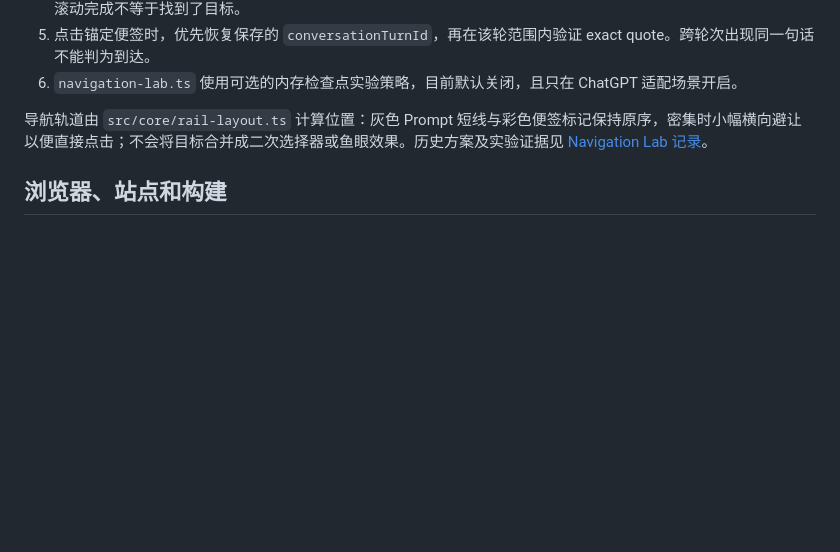
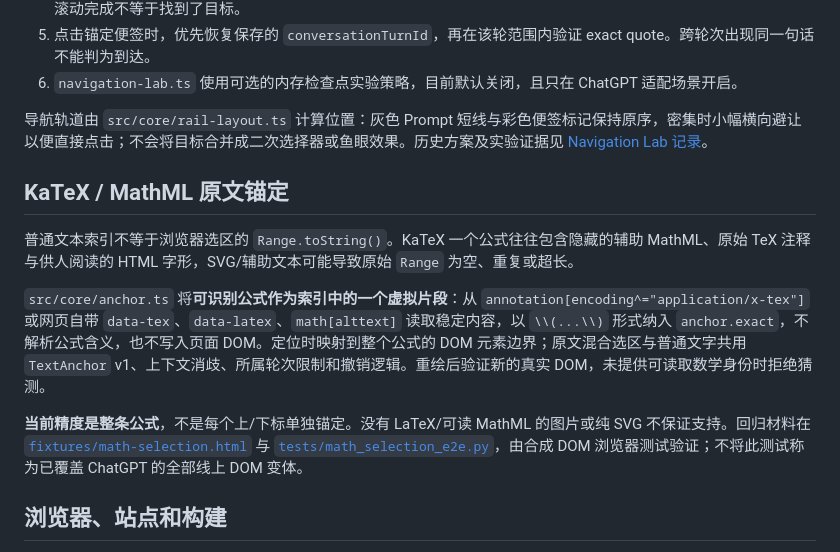
Before and after one commit to Housz/JotPatch, a Markdown page: docs/ARCHITECTURE.md, the part around the change. Drawn GitHub-style; blank space fills up the shorter version.

Commit message:
docs: explain formula anchoring scope, readable TeX sources and unsupported SVG-only cases

```diff
--- a/docs/ARCHITECTURE.md
+++ b/docs/ARCHITECTURE.md
@@ -69,6 +69,14 @@ src/adapters/browsers/webextension.ts
 
 导航轨道由 `src/core/rail-layout.ts` 计算位置：灰色 Prompt 短线与彩色便签标记保持原序，密集时小幅横向避让以便直接点击；不会将目标合并成二次选择器或鱼眼效果。历史方案及实验证据见 [Navigation Lab 记录](NAVIGATION_LAB_0_1_15.md)。
 
+## KaTeX / MathML 原文锚定
+
+普通文本索引不等于浏览器选区的 `Range.toString()`。KaTeX 一个公式往往包含隐藏的辅助 MathML、原始 TeX 注释与供人阅读的 HTML 字形，SVG/辅助文本可能导致原始 `Range` 为空、重复或超长。
+
+`src/core/anchor.ts` 将**可识别公式作为索引中的一个虚拟片段**：从 `annotation[encoding^="application/x-tex"]` 或网页自带 `data-tex`、`data-latex`、`math[alttext]` 读取稳定内容，以 `\\(...\\)` 形式纳入 `anchor.exact`，不解析公式含义，也不写入页面 DOM。定位时映射到整个公式的 DOM 元素边界；原文混合选区与普通文字共用 `TextAnchor` v1、上下文消歧、所属轮次限制和撤销逻辑。重绘后验证新的真实 DOM，未提供可读取数学身份时拒绝猜测。
+
+**当前精度是整条公式**，不是每个上/下标单独锚定。没有 LaTeX/可读 MathML 的图片或纯 SVG 不保证支持。回归材料在 [`fixtures/math-selection.html`](../fixtures/math-selection.html) 与 [`tests/math_selection_e2e.py`](../tests/math_selection_e2e.py)，由合成 DOM 浏览器测试验证；不将此测试称为已覆盖 ChatGPT 的全部线上 DOM 变体。
+
 ## 浏览器、站点和构建
 
 ChatGPT 适配器精确匹配 `chatgpt.com` / `chat.openai.com`，Gemini 匹配 `gemini.google.com`。新 AI 站点需独立实现 `ConversationAdapter` 并在 [`tsconfig.content.json`](../tsconfig.content.json)中按顺序注册，不能猜测选择器后直接宣称兼容。
```
Also changed, not shown: docs/USER_GUIDE.md (+9 -0 lines).
